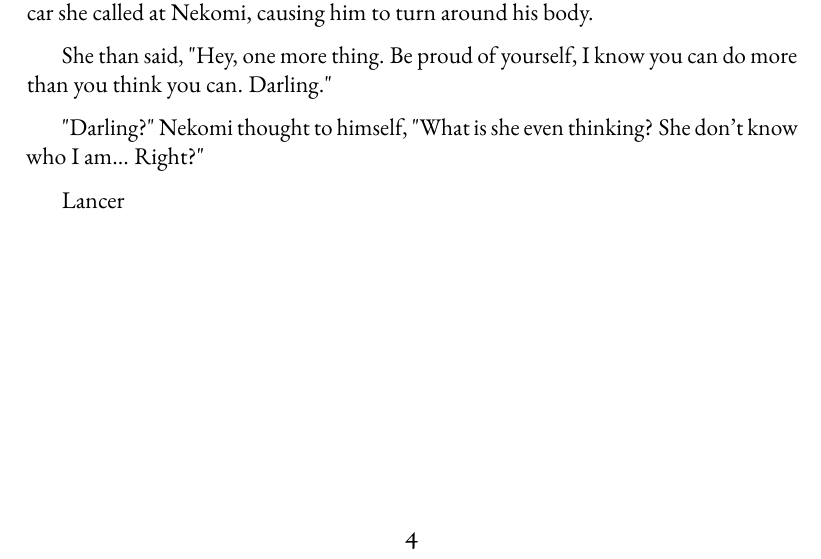
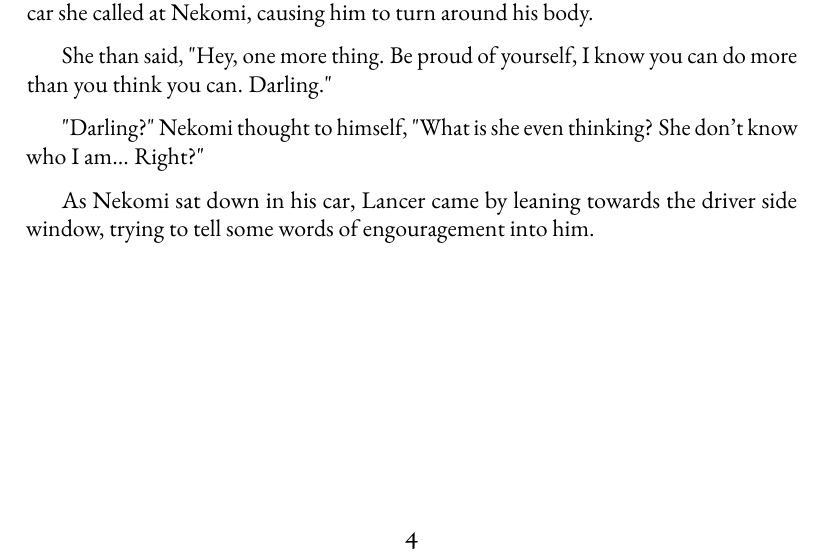
Before and after one commit to Nekomi-ch/My-Driver-cant-be-this-Cute-2, a LaTeX thesis (main.tex, which reads chapters_JP/familiarface.tex): part of page 5 of 5, cut so that both start at the same text. Compiled offline with pdfLaTeX.

Commit message:
20/2/2024

```diff
--- a/chapters_JP/familiarface.tex
+++ b/chapters_JP/familiarface.tex
@@ -44,4 +44,4 @@ She than said, "Hey, one more thing. Be proud of yourself, I know you can do mor
 
 "Darling?" Nekomi thought to himself, "What is she even thinking? She don't know who I am... Right?"
 
-Lancer
+As Nekomi sat down in his car, Lancer came by leaning towards the driver side window, trying to tell some words of engouragement into him.
```
Also changed, not shown: main.pdf, 3 other files.
